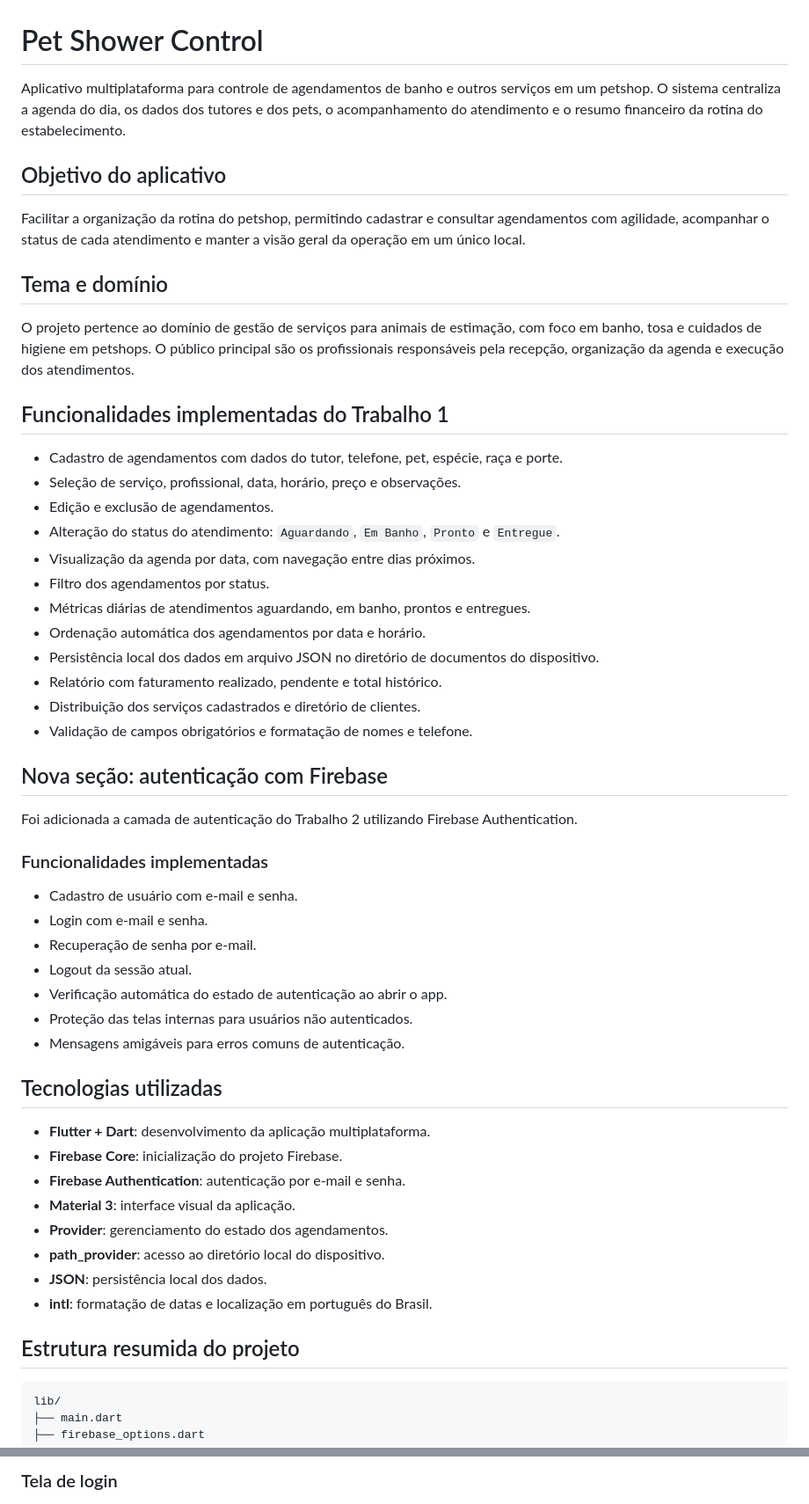
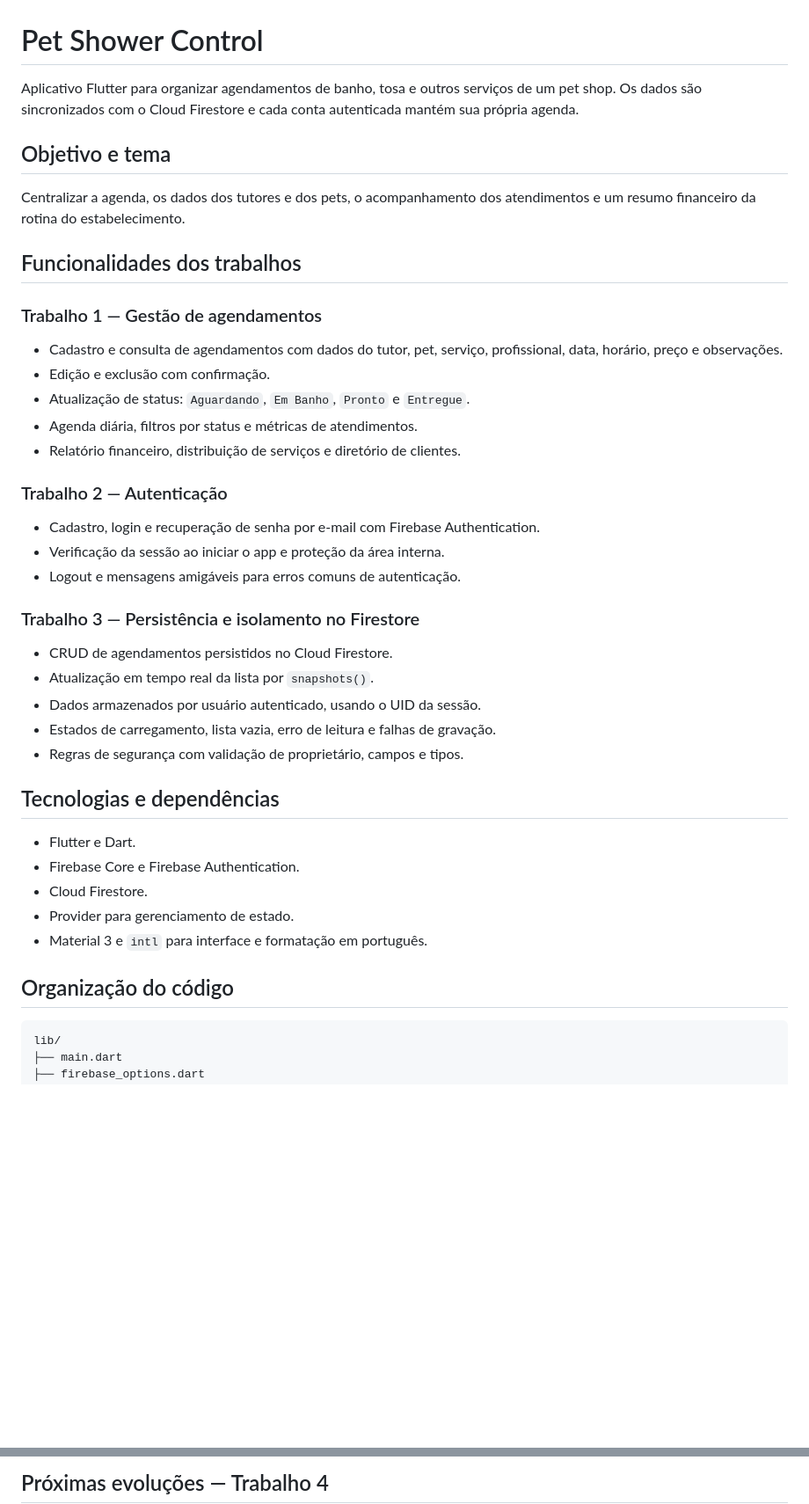
Before and after one commit to RuanMatheus0605/pet_shower_control, a Markdown page: README.md, 2 parts joined by grey strips. Shown at 88% size. Drawn GitHub-style; blank space fills up the shorter version.

Commit message:
Entrega Trabalho 3: Cloud Firestore e CRUD por Usuário
Co-authored-by: Copilot <223556219+Copilot@users.noreply.github.com>

````diff
--- a/README.md
+++ b/README.md
@@ -1,64 +1,48 @@
 # Pet Shower Control
 
-Aplicativo multiplataforma para controle de agendamentos de banho e outros
-serviços em um petshop. O sistema centraliza a agenda do dia, os dados dos
-tutores e dos pets, o acompanhamento do atendimento e o resumo financeiro da
-rotina do estabelecimento.
+Aplicativo Flutter para organizar agendamentos de banho, tosa e outros
+serviços de um pet shop. Os dados são sincronizados com o Cloud Firestore e
+cada conta autenticada mantém sua própria agenda.
 
-## Objetivo do aplicativo
+## Objetivo e tema
 
-Facilitar a organização da rotina do petshop, permitindo cadastrar e consultar
-agendamentos com agilidade, acompanhar o status de cada atendimento e manter a
-visão geral da operação em um único local.
+Centralizar a agenda, os dados dos tutores e dos pets, o acompanhamento dos
+atendimentos e um resumo financeiro da rotina do estabelecimento.
 
-## Tema e domínio
+## Funcionalidades dos trabalhos
 
-O projeto pertence ao domínio de gestão de serviços para animais de estimação,
-com foco em banho, tosa e cuidados de higiene em petshops. O público principal
-são os profissionais responsáveis pela recepção, organização da agenda e
-execução dos atendimentos.
+### Trabalho 1 — Gestão de agendamentos
 
-## Funcionalidades implementadas do Trabalho 1
+- Cadastro e consulta de agendamentos com dados do tutor, pet, serviço,
+  profissional, data, horário, preço e observações.
+- Edição e exclusão com confirmação.
+- Atualização de status: `Aguardando`, `Em Banho`, `Pronto` e `Entregue`.
+- Agenda diária, filtros por status e métricas de atendimentos.
+- Relatório financeiro, distribuição de serviços e diretório de clientes.
 
-- Cadastro de agendamentos com dados do tutor, telefone, pet, espécie, raça e porte.
-- Seleção de serviço, profissional, data, horário, preço e observações.
-- Edição e exclusão de agendamentos.
-- Alteração do status do atendimento: `Aguardando`, `Em Banho`, `Pronto` e `Entregue`.
-- Visualização da agenda por data, com navegação entre dias próximos.
-- Filtro dos agendamentos por status.
-- Métricas diárias de atendimentos aguardando, em banho, prontos e entregues.
-- Ordenação automática dos agendamentos por data e horário.
-- Persistência local dos dados em arquivo JSON no diretório de documentos do dispositivo.
-- Relatório com faturamento realizado, pendente e total histórico.
-- Distribuição dos serviços cadastrados e diretório de clientes.
-- Validação de campos obrigatórios e formatação de nomes e telefone.
+### Trabalho 2 — Autenticação
 
-## Nova seção: autenticação com Firebase
+- Cadastro, login e recuperação de senha por e-mail com Firebase Authentication.
+- Verificação da sessão ao iniciar o app e proteção da área interna.
+- Logout e mensagens amigáveis para erros comuns de autenticação.
 
-Foi adicionada a camada de autenticação do Trabalho 2 utilizando Firebase Authentication.
+### Trabalho 3 — Persistência e isolamento no Firestore
 
-### Funcionalidades implementadas
+- CRUD de agendamentos persistidos no Cloud Firestore.
+- Atualização em tempo real da lista por `snapshots()`.
+- Dados armazenados por usuário autenticado, usando o UID da sessão.
+- Estados de carregamento, lista vazia, erro de leitura e falhas de gravação.
+- Regras de segurança com validação de proprietário, campos e tipos.
 
-- Cadastro de usuário com e-mail e senha.
-- Login com e-mail e senha.
-- Recuperação de senha por e-mail.
-- Logout da sessão atual.
-- Verificação automática do estado de autenticação ao abrir o app.
-- Proteção das telas internas para usuários não autenticados.
-- Mensagens amigáveis para erros comuns de autenticação.
+## Tecnologias e dependências
 
-## Tecnologias utilizadas
+- Flutter e Dart.
+- Firebase Core e Firebase Authentication.
+- Cloud Firestore.
+- Provider para gerenciamento de estado.
+- Material 3 e `intl` para interface e formatação em português.
 
-- **Flutter + Dart**: desenvolvimento da aplicação multiplataforma.
-- **Firebase Core**: inicialização do projeto Firebase.
-- **Firebase Authentication**: autenticação por e-mail e senha.
-- **Material 3**: interface visual da aplicação.
-- **Provider**: gerenciamento do estado dos agendamentos.
-- **path_provider**: acesso ao diretório local do dispositivo.
-- **JSON**: persistência local dos dados.
-- **intl**: formatação de datas e localização em português do Brasil.
-
-## Estrutura resumida do projeto
+## Organização do código
 
 ```text
 lib/
@@ -145,3 +270,3 @@ adicionados conforme disponibilizados na execução do projeto.
 
-### Tela de login
+## Próximas evoluções — Trabalho 4
 
````
Also changed, not shown: other parts of README.md (+188 -83 lines), screenshots/crud-create.jpeg (added), screenshots/crud-delete-confirm.jpeg (added), screenshots/crud-delete-result.jpeg (added), screenshots/crud-read.jpeg (added), screenshots/crud-update.jpeg (added), screenshots/estado-vazio.jpeg (added), 12 other files.
